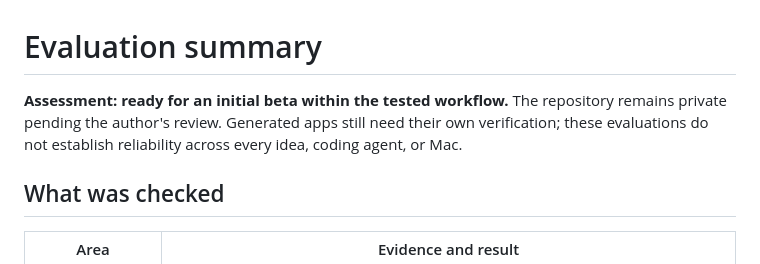
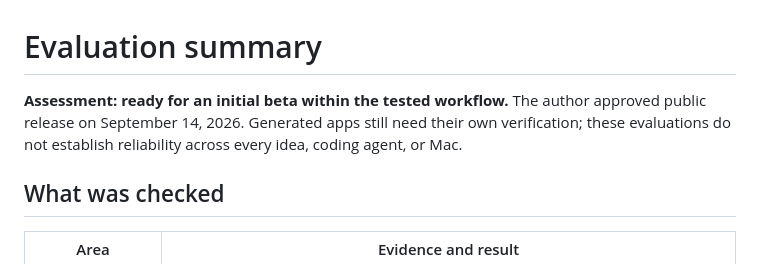
Before and after one commit to trivikrama-madhusudhana/make-my-mac-utility, a Markdown page: evaluation/README.md, the part around the change. Drawn GitHub-style.

Commit message:
Record approved public release

```diff
--- a/evaluation/README.md
+++ b/evaluation/README.md
@@ -1,6 +1,6 @@
 # Evaluation summary
 
-**Assessment: ready for an initial beta within the tested workflow.** The repository remains private pending the author's review. Generated apps still need their own verification; these evaluations do not establish reliability across every idea, coding agent, or Mac.
+**Assessment: ready for an initial beta within the tested workflow.** The author approved public release on September 14, 2026. Generated apps still need their own verification; these evaluations do not establish reliability across every idea, coding agent, or Mac.
 
 ## What was checked
 
```
Also changed, not shown: evaluation/PUBLISH-VALIDATION-RESULTS.md (+1 -1 lines).
